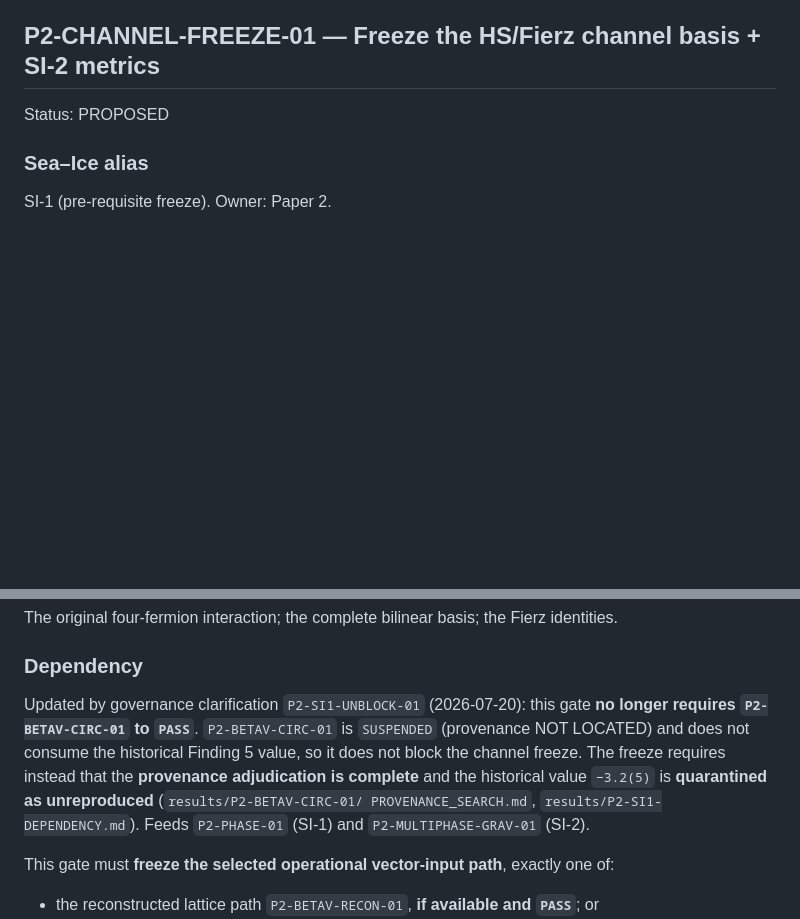
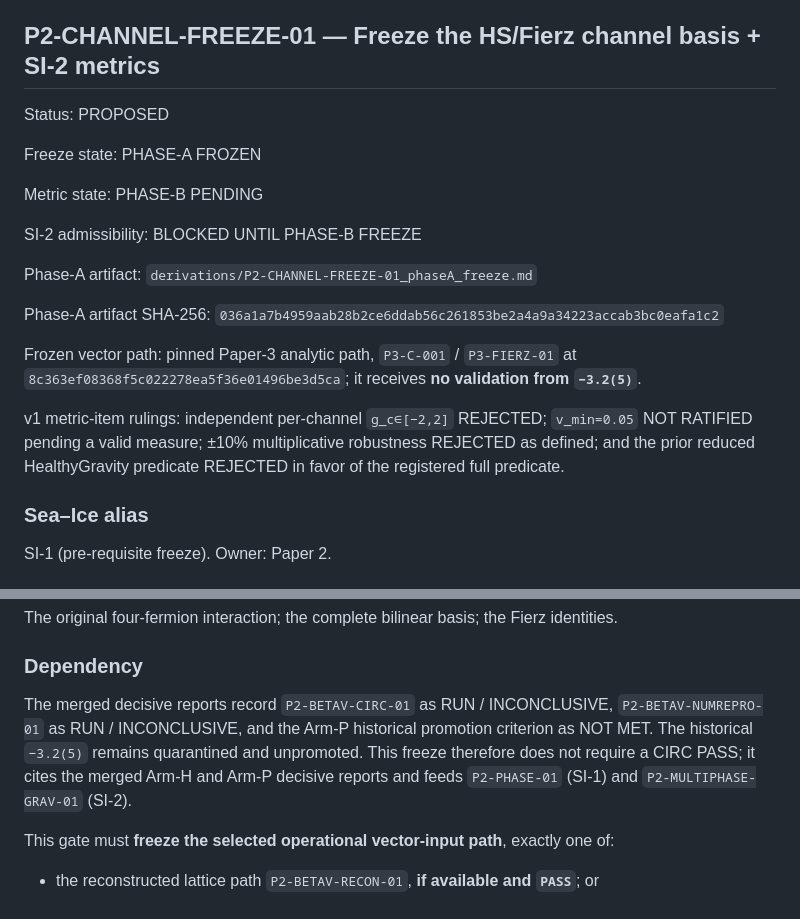
Before and after one commit to zetacheng/2-emergent-gravity, a Markdown page: GATES.md, 2 parts joined by grey strips. Rendered like a GitHub page; blank space fills up the shorter version.

Commit message:
gate: CHANNEL-FREEZE-01 stays PROPOSED; freeze-state fields added (PHASE-A FROZEN / PHASE-B PENDING / SI-2 BLOCKED); doc sha256; analytic vector path; dependency prose updated; pre-authorized tests added

```diff
--- a/GATES.md
+++ b/GATES.md
@@ -862,6 +862,23 @@ weakened.
 
 Status: PROPOSED
 
+Freeze state: PHASE-A FROZEN
+
+Metric state: PHASE-B PENDING
+
+SI-2 admissibility: BLOCKED UNTIL PHASE-B FREEZE
+
+Phase-A artifact: `derivations/P2-CHANNEL-FREEZE-01_phaseA_freeze.md`
+
+Phase-A artifact SHA-256: `036a1a7b4959aab28b2ce6ddab56c261853be2a4a9a34223accab3bc0eafa1c2`
+
+Frozen vector path: pinned Paper-3 analytic path, `P3-C-001` / `P3-FIERZ-01` at `8c363ef08368f5c022278ea5f36e01496be3d5ca`; it receives **no validation from `−3.2(5)`**.
+
+v1 metric-item rulings: independent per-channel `g_c∈[−2,2]` REJECTED;
+`v_min=0.05` NOT RATIFIED pending a valid measure; ±10% multiplicative
+robustness REJECTED as defined; and the prior reduced HealthyGravity predicate
+REJECTED in favor of the registered full predicate.
+
 ### Sea–Ice alias
 SI-1 (pre-requisite freeze). Owner: Paper 2.
 
@@ -887,14 +904,12 @@ The original four-fermion interaction; the complete bilinear basis; the Fierz
 identities.
 
 ### Dependency
-Updated by governance clarification `P2-SI1-UNBLOCK-01` (2026-07-20): this gate
-**no longer requires `P2-BETAV-CIRC-01` to `PASS`**. `P2-BETAV-CIRC-01` is
-`SUSPENDED` (provenance NOT LOCATED) and does not consume the historical Finding
-5 value, so it does not block the channel freeze. The freeze requires instead
-that the **provenance adjudication is complete** and the historical value
-`−3.2(5)` is **quarantined as unreproduced** (`results/P2-BETAV-CIRC-01/
-PROVENANCE_SEARCH.md`, `results/P2-SI1-DEPENDENCY.md`). Feeds `P2-PHASE-01`
-(SI-1) and `P2-MULTIPHASE-GRAV-01` (SI-2).
+The merged decisive reports record `P2-BETAV-CIRC-01` as RUN / INCONCLUSIVE,
+`P2-BETAV-NUMREPRO-01` as RUN / INCONCLUSIVE, and the Arm-P historical
+promotion criterion as NOT MET.  The historical `−3.2(5)` remains quarantined
+and unpromoted.  This freeze therefore does not require a CIRC PASS; it cites
+the merged Arm-H and Arm-P decisive reports and feeds `P2-PHASE-01` (SI-1) and
+`P2-MULTIPHASE-GRAV-01` (SI-2).
 
 This gate must **freeze the selected operational vector-input path**, exactly
 one of:
```
